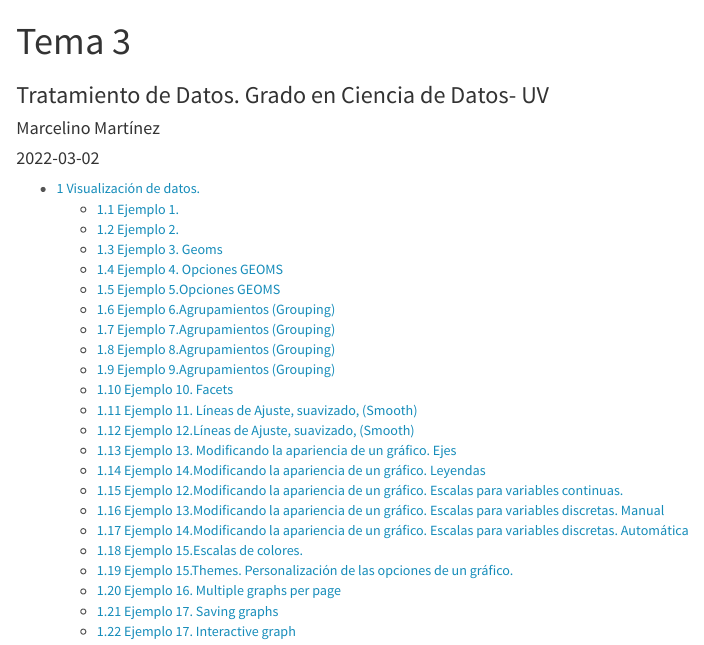
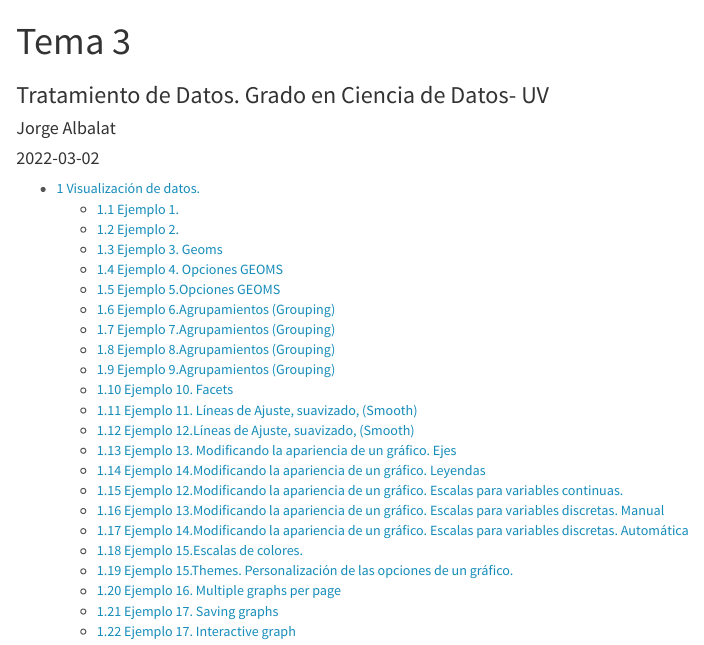
Before and after one commit to jorgealbalaat/ProgTema3, an R Markdown document (Tema3.Rmd): the page in a window 1100 px wide, from its top. Rendered offline with R 4.5, knitr and Pandoc, with nearby package versions; code that draws random numbers runs with fixed seeds of ours.

Commit message:
Fichero con nombre

```diff
--- a/Tema3.Rmd
+++ b/Tema3.Rmd
@@ -1,7 +1,7 @@
 ---
 title: "Tema 3"
 subtitle: Tratamiento de Datos. Grado en Ciencia de Datos- UV
-author: "Marcelino Martínez"
+author: "Jorge Albalat"
 date:  "`r Sys.Date()`"  #Pondría la fecha del día actual
 
 params:
```
